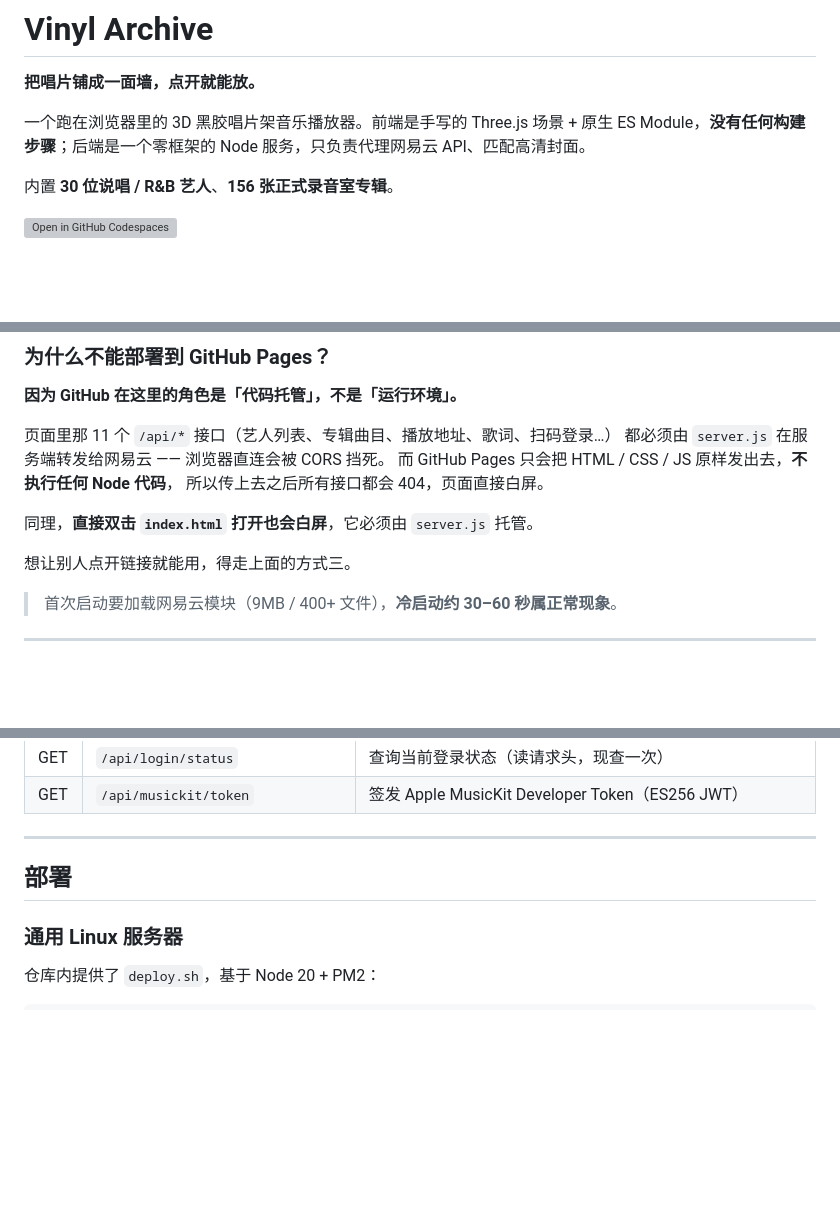
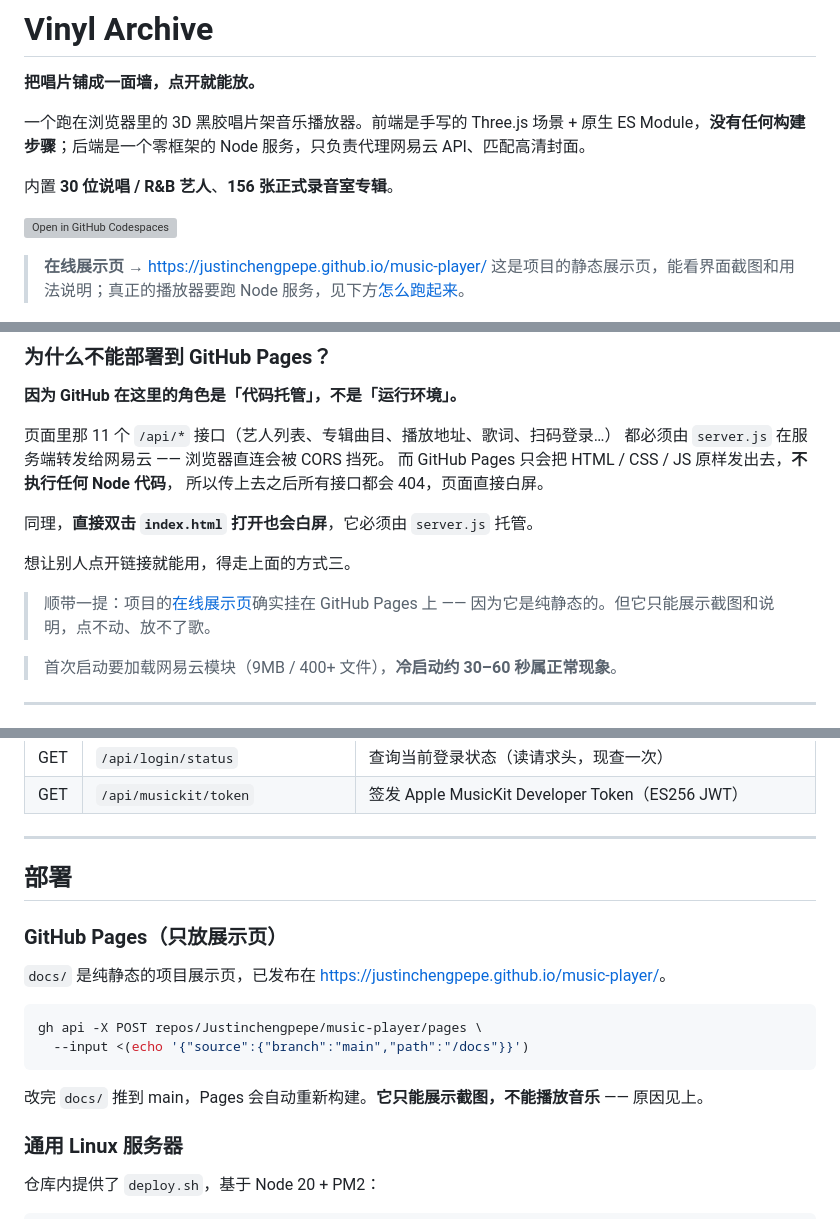
Before and after one commit to Justinchengpepe/music-player, a Markdown page: README.md, 3 parts joined by grey strips. Rendered like a GitHub page; blank space fills up the shorter version; grey boxes are pictures that could not be loaded.

Commit message:
docs(readme): 补上 GitHub Pages 展示页入口与部署说明
- 顶部加在线展示页链接，说明它只能看不能播
- 「为什么不能上 Pages」补一句：展示页能上是因为纯静态
- 目录结构加 docs/
- 部署章节新增「GitHub Pages（只放展示页）」小节，含开启命令

````diff
--- a/README.md
+++ b/README.md
@@ -7,6 +7,9 @@
 内置 **30 位说唱 / R&B 艺人**、**156 张正式录音室专辑**。
 
 [![Open in GitHub Codespaces](https://github.com/codespaces/badge.svg)](https://codespaces.new/Justinchengpepe/music-player)
+
+> **在线展示页** → <https://justinchengpepe.github.io/music-player/>
+> 这是项目的静态展示页，能看界面截图和用法说明；真正的播放器要跑 Node 服务，见下方[怎么跑起来](#怎么跑起来)。
 
 ![3D 唱片架](assets/shelf.png)
 
@@ -123,6 +126,9 @@ npm start
 
 想让别人点开链接就能用，得走上面的方式三。
 
+> 顺带一提：项目的[在线展示页](https://justinchengpepe.github.io/music-player/)确实挂在 GitHub Pages 上 ——
+> 因为它是纯静态的。但它只能展示截图和说明，点不动、放不了歌。
+
 > 首次启动要加载网易云模块（9MB / 400+ 文件），**冷启动约 30–60 秒属正常现象**。
 
 ---
@@ -303,6 +310,17 @@ cp musickit.example.json musickit.json
 
 ## 部署
 
+### GitHub Pages（只放展示页）
+
+`docs/` 是纯静态的项目展示页，已发布在 <https://justinchengpepe.github.io/music-player/>。
+
+```bash
+gh api -X POST repos/Justinchengpepe/music-player/pages \
+  --input <(echo '{"source":{"branch":"main","path":"/docs"}}')
+```
+
+改完 `docs/` 推到 main，Pages 会自动重新构建。**它只能展示截图，不能播放音乐** —— 原因见上。
+
 ### 通用 Linux 服务器
 
 仓库内提供了 `deploy.sh`，基于 Node 20 + PM2：
````
Also changed, not shown: other parts of README.md (+1 -0 lines).
